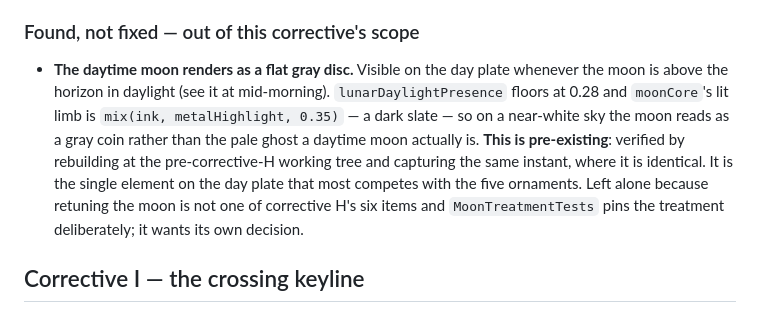
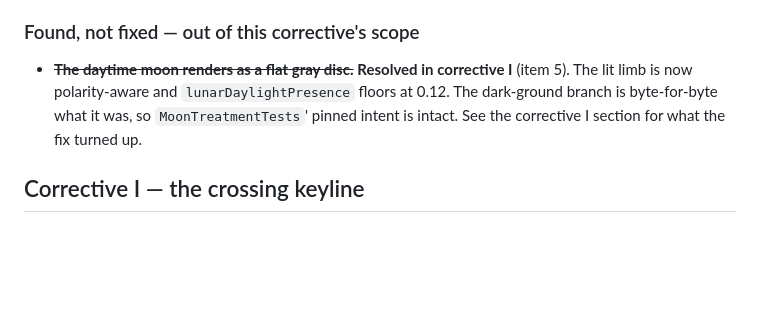
Before and after one commit to Smear6uard/ihsan, a Markdown page: POLISH_FINDINGS.md, the part around one of its changes. Rendered like a GitHub page; blank space fills up the shorter version.

```diff
--- a/POLISH_FINDINGS.md
+++ b/POLISH_FINDINGS.md
@@ -789,18 +789,11 @@ budget. These need a device:
 
 ### Found, not fixed — out of this corrective's scope
 
-- **The daytime moon renders as a flat gray disc.** Visible on the
-  day plate whenever the moon is above the horizon in daylight (see
-  it at mid-morning). `lunarDaylightPresence` floors at 0.28 and
-  `moonCore`'s lit limb is `mix(ink, metalHighlight, 0.35)` — a dark
-  slate — so on a near-white sky the moon reads as a gray coin rather
-  than the pale ghost a daytime moon actually is. **This is
-  pre-existing**: verified by rebuilding at the pre-corrective-H
-  working tree and capturing the same instant, where it is identical.
-  It is the single element on the day plate that most competes with
-  the five ornaments. Left alone because retuning the moon is not one
-  of corrective H's six items and `MoonTreatmentTests` pins the
-  treatment deliberately; it wants its own decision.
+- ~~**The daytime moon renders as a flat gray disc.**~~ **Resolved in
+  corrective I** (item 5). The lit limb is now polarity-aware and
+  `lunarDaylightPresence` floors at 0.12. The dark-ground branch is
+  byte-for-byte what it was, so `MoonTreatmentTests`' pinned intent is
+  intact. See the corrective I section for what the fix turned up.
 
 ## Corrective I — the crossing keyline
 
```
Also changed, not shown: other parts of POLISH_FINDINGS.md (+74 -0 lines).
